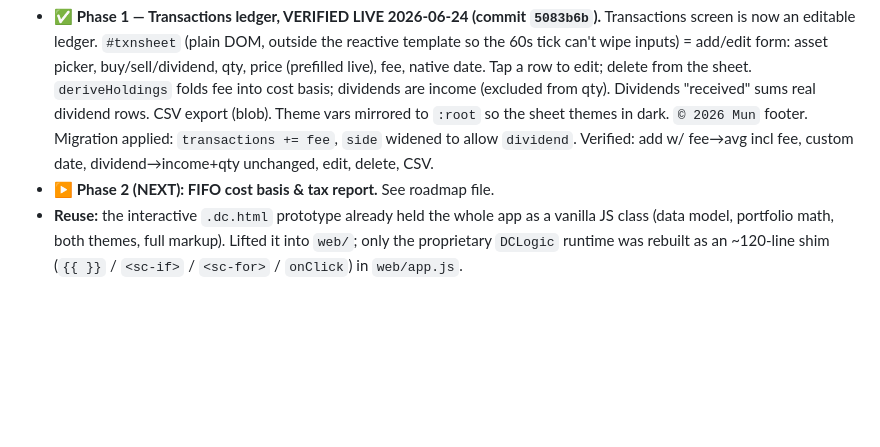
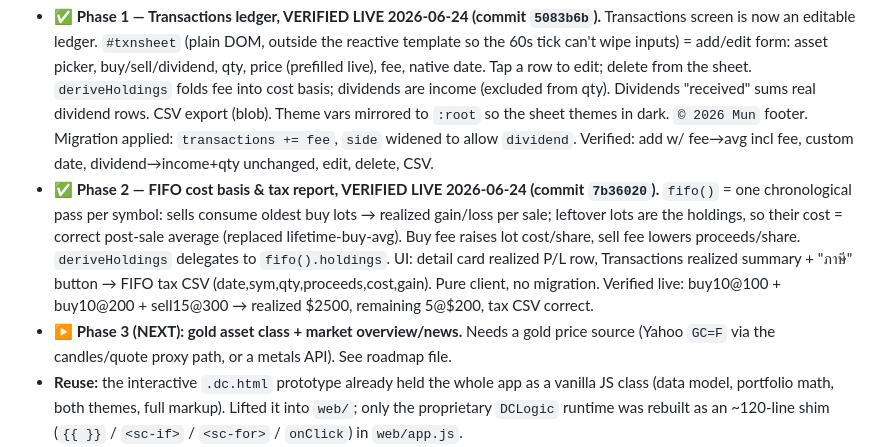
Before and after one commit to shadowun355/Mun, a Markdown page: handoff.md, the part around the change. Rendered like a GitHub page; blank space fills up the shorter version.

Commit message:
docs: Phase 2 FIFO/tax verified; roadmap + handoff
Co-Authored-By: Claude Opus 4.8 <noreply@anthropic.com>
Claude-Session: https://claude.ai/code/session_01NKiaaNq2PxijS7d4nrzRSJ

```diff
--- a/handoff.md
+++ b/handoff.md
@@ -77,7 +77,16 @@ gold design). Phases: 1 Transactions ledger · 2 FIFO/tax · 3 gold+market · 4
   Theme vars mirrored to `:root` so the sheet themes in dark. `© 2026 Mun` footer.
   Migration applied: `transactions += fee`, `side` widened to allow `dividend`. Verified:
   add w/ fee→avg incl fee, custom date, dividend→income+qty unchanged, edit, delete, CSV.
-- ▶ **Phase 2 (NEXT): FIFO cost basis & tax report.** See roadmap file.
+- ✅ **Phase 2 — FIFO cost basis & tax report, VERIFIED LIVE 2026-06-24 (commit `7b36020`).**
+  `fifo()` = one chronological pass per symbol: sells consume oldest buy lots → realized
+  gain/loss per sale; leftover lots are the holdings, so their cost = correct post-sale
+  average (replaced lifetime-buy-avg). Buy fee raises lot cost/share, sell fee lowers
+  proceeds/share. `deriveHoldings` delegates to `fifo().holdings`. UI: detail card realized
+  P/L row, Transactions realized summary + "ภาษี" button → FIFO tax CSV
+  (date,sym,qty,proceeds,cost,gain). Pure client, no migration. Verified live: buy10@100 +
+  buy10@200 + sell15@300 → realized $2500, remaining 5@$200, tax CSV correct.
+- ▶ **Phase 3 (NEXT): gold asset class + market overview/news.** Needs a gold price source
+  (Yahoo `GC=F` via the candles/quote proxy path, or a metals API). See roadmap file.
 - **Reuse:** the interactive `.dc.html` prototype already held the whole app as a
   vanilla JS class (data model, portfolio math, both themes, full markup). Lifted it
   into `web/`; only the proprietary `DCLogic` runtime was rebuilt as an ~120-line
```
Also changed, not shown: web/ROADMAP_PORTPRO.md (+2 -2 lines).
